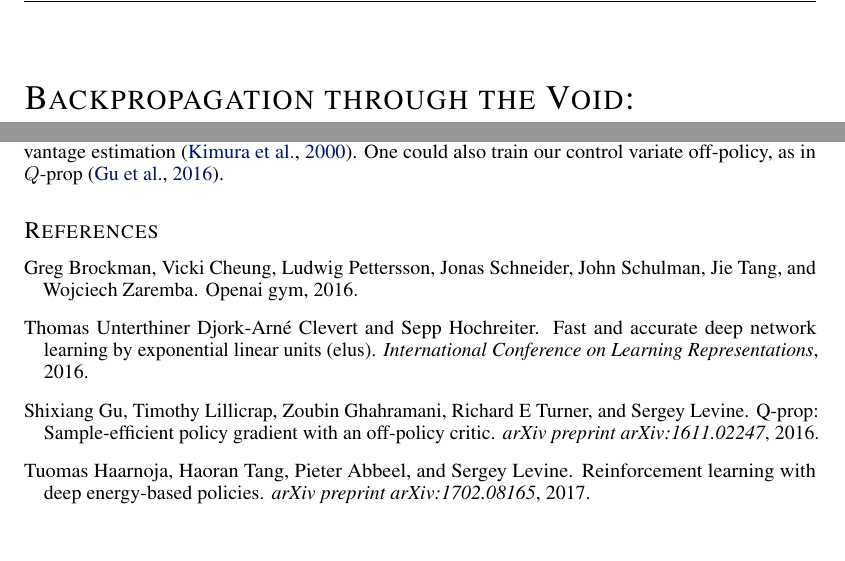
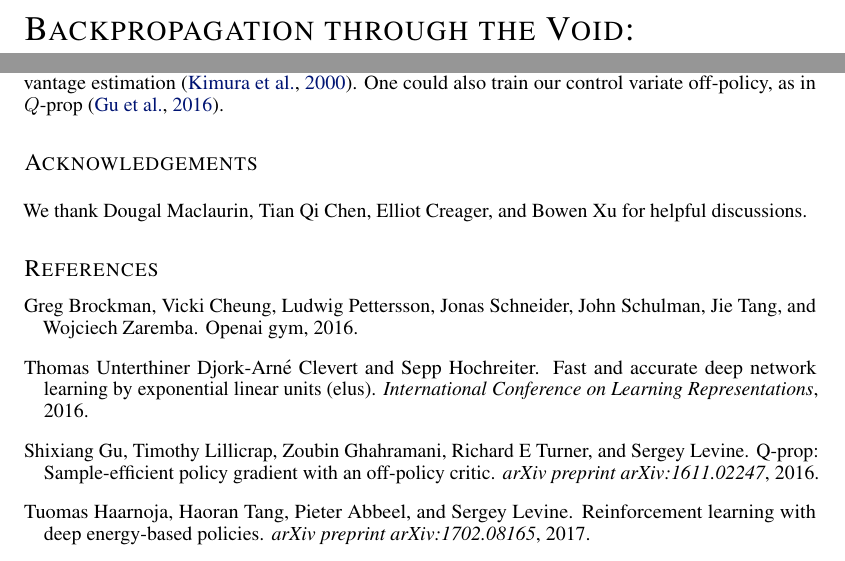
Before and after one commit to duvenaud/relax, a LaTeX paper (paper/generalized_rebar.tex, which reads paper/iclr2018_conference.sty): two parts of pages 1 and 9 of 16, joined at a grey line, cut so that both start at the same text, the shorter picture padded with empty space. Compiled offline with pdfLaTeX.

Commit message:
removed line and iclr

```diff
--- a/paper/generalized_rebar.tex
+++ b/paper/generalized_rebar.tex
@@ -652,8 +652,8 @@ Our results may motivate further work using action-dependent control-variates fo
 One could also train our control variate off-policy, as in $Q$-prop~\citep{gu2016q}.
 %We also feel that the relationship between our learned control variate and the action-value function (commonly denoted as $Q$) is worth exploring and understanding in greater detail.
 
-%\section*{Acknowledgements}  % Uncomment for arxiv
-%We thank Tian Qi Chen, Elliot Creager, and Dougal Maclaurin for helpful discussions.
+\section*{Acknowledgements}  % Uncomment for arxiv
+We thank Dougal Maclaurin, Tian Qi Chen, Elliot Creager, and Bowen Xu for helpful discussions.
 
 \bibliography{bibliography}
 \bibliographystyle{iclr2018_conference}
--- a/paper/iclr2018_conference.sty
+++ b/paper/iclr2018_conference.sty
@@ -85,7 +85,7 @@
 {\LARGE\sc \@title\par}
 %\bottomtitlebar % \vskip 0.1in %  minus
 \ificlrfinal
-    \lhead{Published as a conference paper at ICLR 2018}
+    %\lhead{Published as a conference paper at ICLR 2018}
     \def\And{\end{tabular}\hfil\linebreak[0]\hfil
             \begin{tabular}[t]{l}\bf\rule{\z@}{24pt}\ignorespaces}%
   \def\AND{\end{tabular}\hfil\linebreak[4]\hfil
@@ -186,7 +186,8 @@ plus      -0.5ex minus -.2ex}{0.5ex plus
 \def\bottomtitlebar{\vskip .29in\vskip-\parskip\hrule height1pt\vskip
 .09in} %
 %Reduced second vskip to compensate for adding the strut in \@author
-
+\fancyhf{}
+\renewcommand{\headrulewidth}{0pt}
 
 %% % Vertical Ruler
 %% % This code is, largely, from the CVPR 2010 conference style file
```
